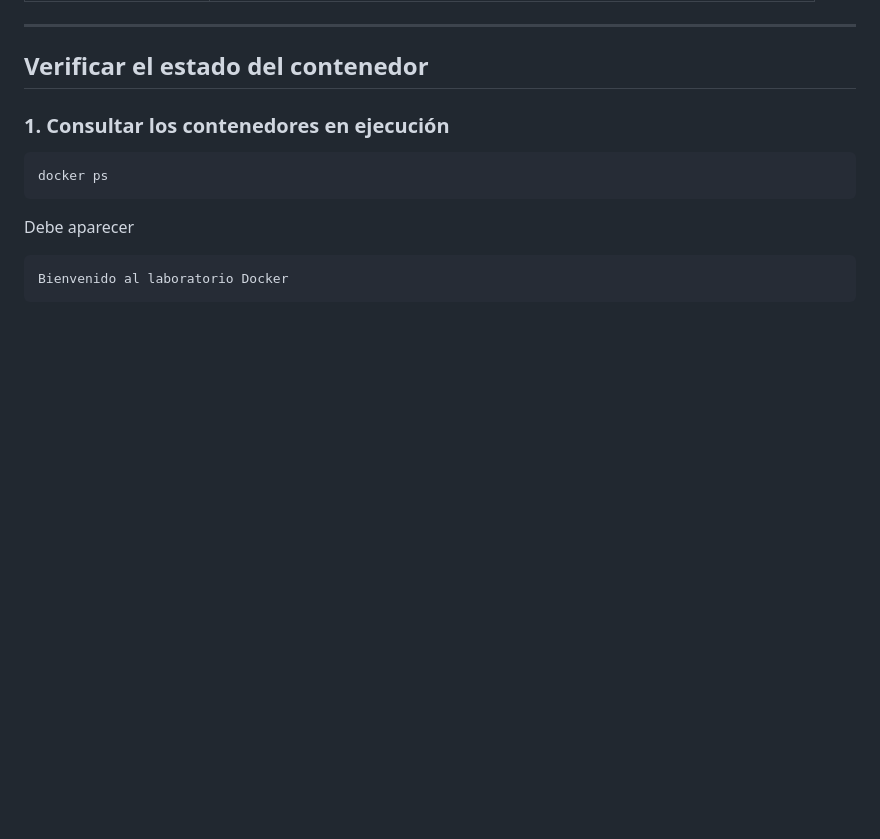
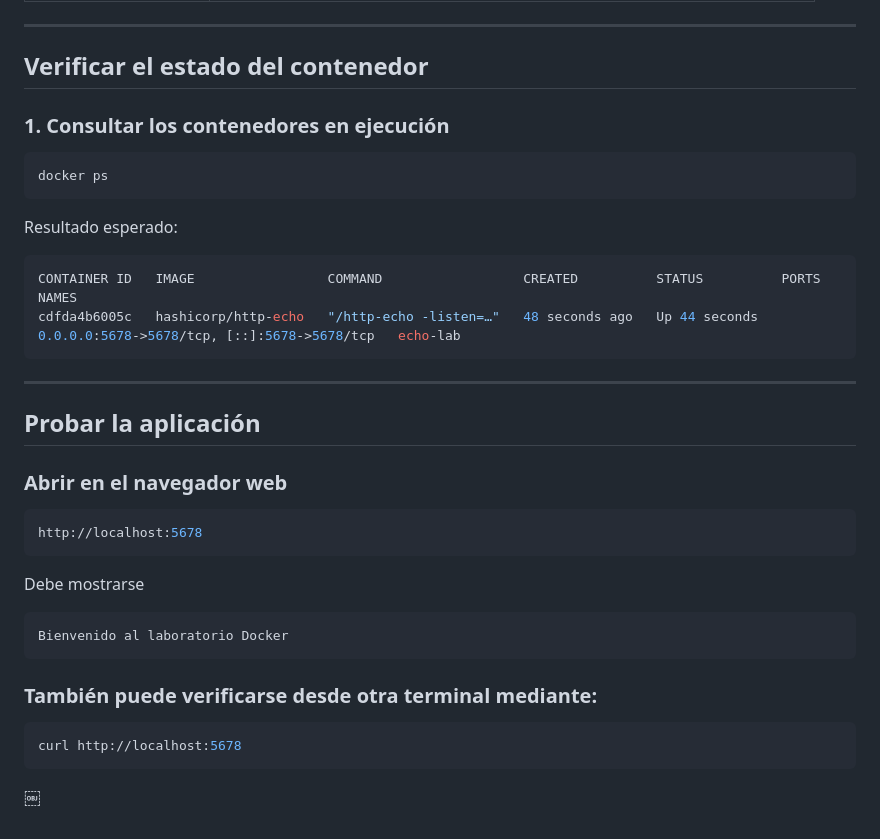
Before and after one commit to edinaranjo/docker-guide, a Markdown page: Fundamentos/Laboratorio_1.md, the part around the change. Drawn GitHub-style; blank space fills up the shorter version.

````diff
--- a/Fundamentos/Laboratorio_1.md
+++ b/Fundamentos/Laboratorio_1.md
@@ -111,8 +111,30 @@ Explicación:
 ```bash
 docker ps
 ```
-Debe aparecer
+Resultado esperado:
+
+```bash
+CONTAINER ID   IMAGE                 COMMAND                  CREATED          STATUS          PORTS                                         NAMES
+cdfda4b6005c   hashicorp/http-echo   "/http-echo -listen=…"   48 seconds ago   Up 44 seconds   0.0.0.0:5678->5678/tcp, [::]:5678->5678/tcp   echo-lab
+```
+
+---
+
+## Probar la aplicación
+
+### Abrir en el navegador web
+
+```bash
+http://localhost:5678
+```
+Debe mostrarse
 
 ```bash
 Bienvenido al laboratorio Docker
 ```
+### También puede verificarse desde otra terminal mediante:
+
+```bash
+curl http://localhost:5678
+```
+￼
````
